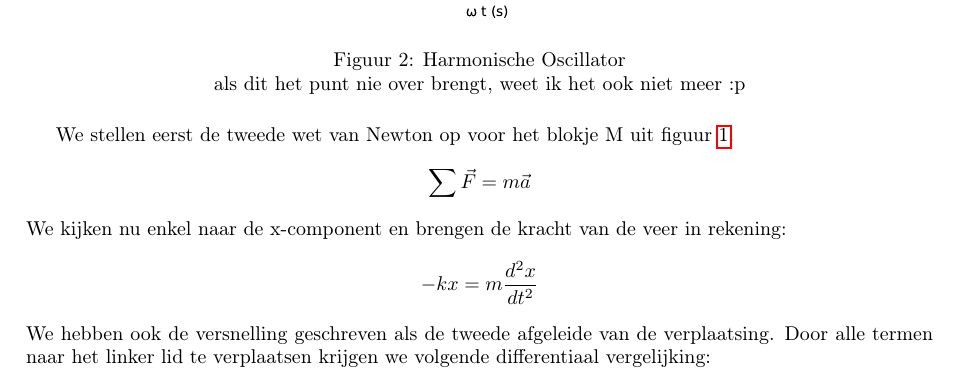
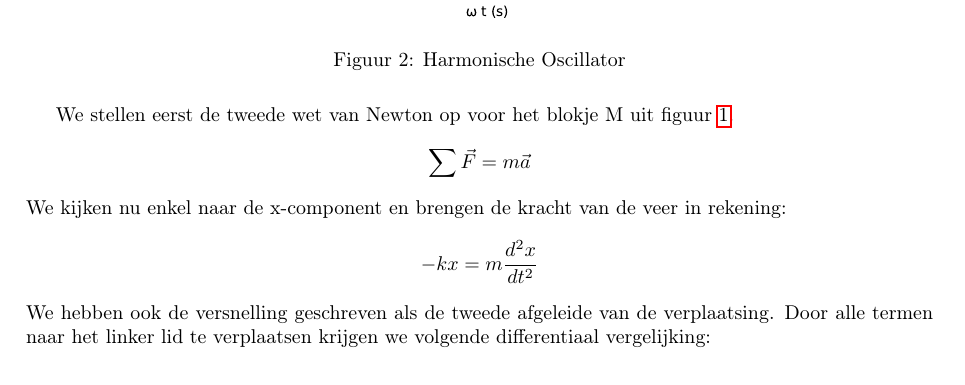
Before and after one commit to debber1/Afleidingen_TG, a LaTeX document (Samenvatting/Afleidingen.tex): part of page 2 of 49, cut so that both start at the same text. The pictures show the PDF file Samenvatting/Afleidingen.pdf that the author committed with the source.

Commit message:
Afleiding 6 mistake

```diff
--- a/Samenvatting/Afleidingen.tex
+++ b/Samenvatting/Afleidingen.tex
@@ -67,7 +67,7 @@ Dit document is \textbf{niet} alles wat je moet kennen van theorie voor het exam
 	\centering
 	\includegraphics[width=0.7\linewidth]{Harmonische_Oscillator}
 	\caption[Harmonische Oscillator]{Harmonische Oscillator}
-	\label{fig:harmonischeoscilator}als dit het punt nie over brengt, weet ik het ook niet meer :p
+	\label{fig:harmonischeoscilator}%als dit het punt nie over brengt, weet ik het ook niet meer :p
 \end{figure}
 
 We stellen eerst de tweede wet van Newton op voor het blokje M uit figuur \ref{fig:massaveer}.
```
Also changed, not shown: Samenvatting/Afleidingen.pdf, Samenvatting/Afleidingen.tex (2 more changed lines).
